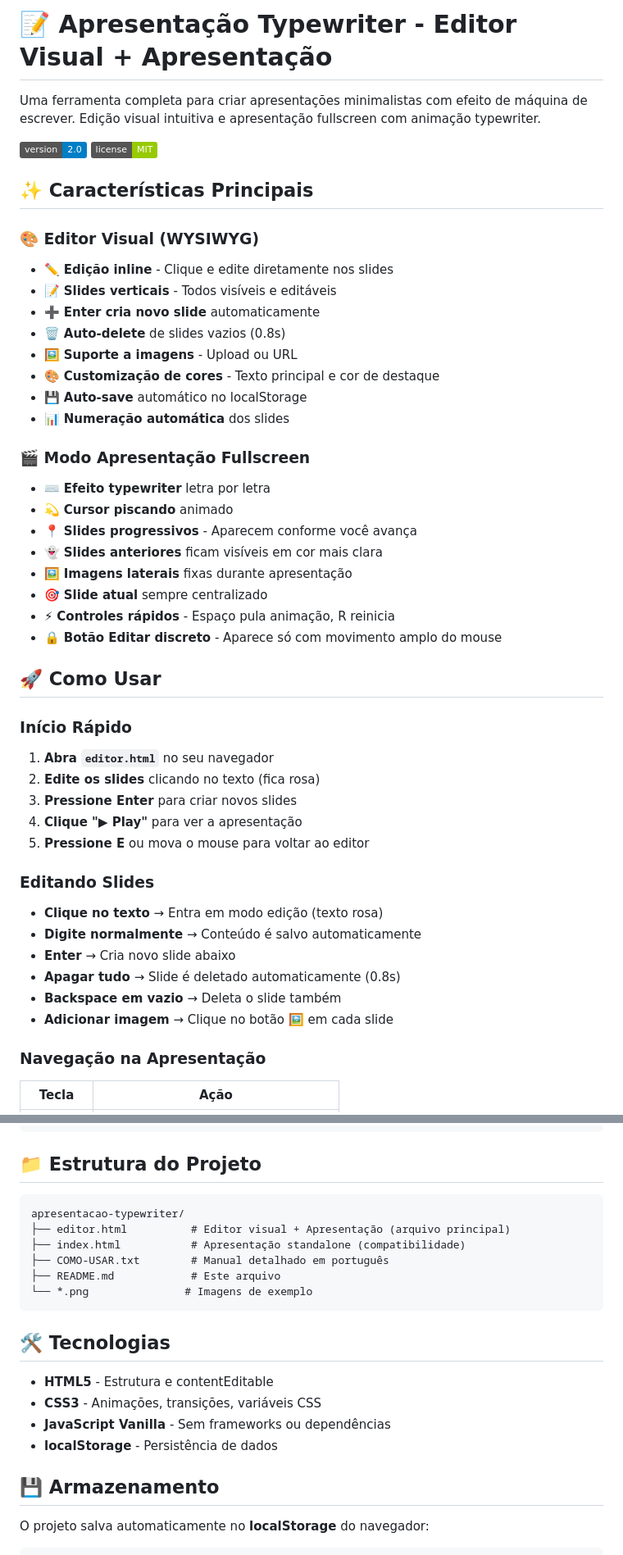
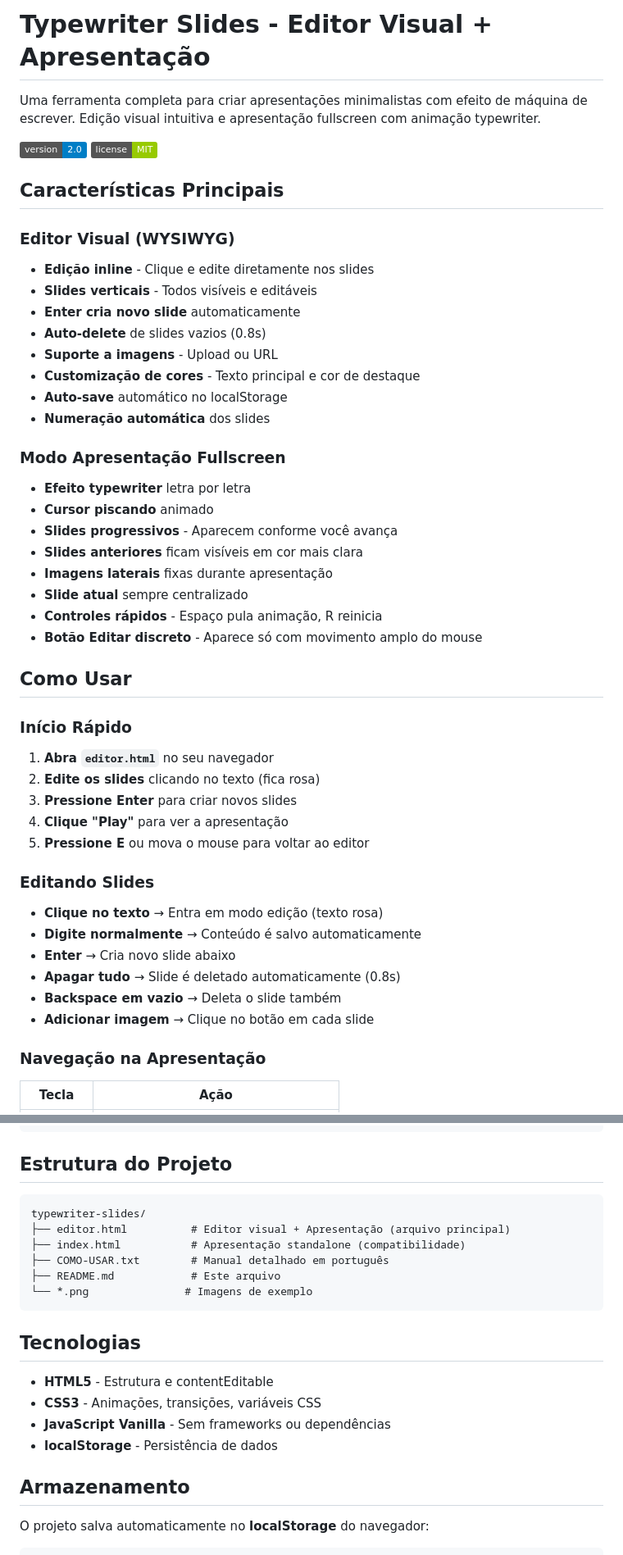
Before and after one commit to renatamottam/typewriter-slides, a Markdown page: README.md, 2 parts joined by grey strips. Shown at 82% size. Rendered like a GitHub page; badges without logos.

````diff
--- a/README.md
+++ b/README.md
@@ -1,40 +1,40 @@
-# 📝 Apresentação Typewriter - Editor Visual + Apresentação
+# Typewriter Slides - Editor Visual + Apresentação
 
 Uma ferramenta completa para criar apresentações minimalistas com efeito de máquina de escrever. Edição visual intuitiva e apresentação fullscreen com animação typewriter.
 
 ![Version](https://img.shields.io/badge/version-2.0-blue)
 ![License](https://img.shields.io/badge/license-MIT-green)
 
-## ✨ Características Principais
+## Características Principais
 
-### 🎨 Editor Visual (WYSIWYG)
-- ✏️ **Edição inline** - Clique e edite diretamente nos slides
-- 📝 **Slides verticais** - Todos visíveis e editáveis
-- ➕ **Enter cria novo slide** automaticamente
-- 🗑️ **Auto-delete** de slides vazios (0.8s)
-- 🖼️ **Suporte a imagens** - Upload ou URL
-- 🎨 **Customização de cores** - Texto principal e cor de destaque
-- 💾 **Auto-save** automático no localStorage
-- 📊 **Numeração automática** dos slides
+### Editor Visual (WYSIWYG)
+- **Edição inline** - Clique e edite diretamente nos slides
+- **Slides verticais** - Todos visíveis e editáveis
+- **Enter cria novo slide** automaticamente
+- **Auto-delete** de slides vazios (0.8s)
+- **Suporte a imagens** - Upload ou URL
+- **Customização de cores** - Texto principal e cor de destaque
+- **Auto-save** automático no localStorage
+- **Numeração automática** dos slides
 
-### 🎬 Modo Apresentação Fullscreen
-- ⌨️ **Efeito typewriter** letra por letra
-- 💫 **Cursor piscando** animado
-- 📍 **Slides progressivos** - Aparecem conforme você avança
-- 👻 **Slides anteriores** ficam visíveis em cor mais clara
-- 🖼️ **Imagens laterais** fixas durante apresentação
-- 🎯 **Slide atual** sempre centralizado
-- ⚡ **Controles rápidos** - Espaço pula animação, R reinicia
-- 🔒 **Botão Editar discreto** - Aparece só com movimento amplo do mouse
+### Modo Apresentação Fullscreen
+- **Efeito typewriter** letra por letra
+- **Cursor piscando** animado
+- **Slides progressivos** - Aparecem conforme você avança
+- **Slides anteriores** ficam visíveis em cor mais clara
+- **Imagens laterais** fixas durante apresentação
+- **Slide atual** sempre centralizado
+- **Controles rápidos** - Espaço pula animação, R reinicia
+- **Botão Editar discreto** - Aparece só com movimento amplo do mouse
 
-## 🚀 Como Usar
+## Como Usar
 
 ### Início Rápido
 
 1. **Abra `editor.html`** no seu navegador
 2. **Edite os slides** clicando no texto (fica rosa)
 3. **Pressione Enter** para criar novos slides
-4. **Clique "▶ Play"** para ver a apresentação
+4. **Clique "Play"** para ver a apresentação
 5. **Pressione E** ou mova o mouse para voltar ao editor
 
 ### Editando Slides
@@ -44,7 +44,7 @@ Uma ferramenta completa para criar apresentações minimalistas com efeito de m
 - **Enter** → Cria novo slide abaixo
 - **Apagar tudo** → Slide é deletado automaticamente (0.8s)
 - **Backspace em vazio** → Deleta o slide também
-- **Adicionar imagem** → Clique no botão 🖼️ em cada slide
+- **Adicionar imagem** → Clique no botão em cada slide
 
 ### Navegação na Apresentação
 
@@ -96,10 +96,10 @@ Recursos da Apresentação:
 ✓ Navegação bidirecional
 ```
 
-## 📁 Estrutura do Projeto
+## Estrutura do Projeto
 
 ```
-apresentacao-typewriter/
+typewriter-slides/
 ├── editor.html          # Editor visual + Apresentação (arquivo principal)
 ├── index.html           # Apresentação standalone (compatibilidade)
 ├── COMO-USAR.txt        # Manual detalhado em português
@@ -107,14 +107,14 @@ apresentacao-typewriter/
 └── *.png               # Imagens de exemplo
 ```
 
-## 🛠️ Tecnologias
+## Tecnologias
 
 - **HTML5** - Estrutura e contentEditable
 - **CSS3** - Animações, transições, variáveis CSS
 - **JavaScript Vanilla** - Sem frameworks ou dependências
 - **localStorage** - Persistência de dados
 
-## 💾 Armazenamento
+## Armazenamento
 
 O projeto salva automaticamente no **localStorage** do navegador:
 
````
Also changed, not shown: other parts of README.md (+25 -25 lines).
